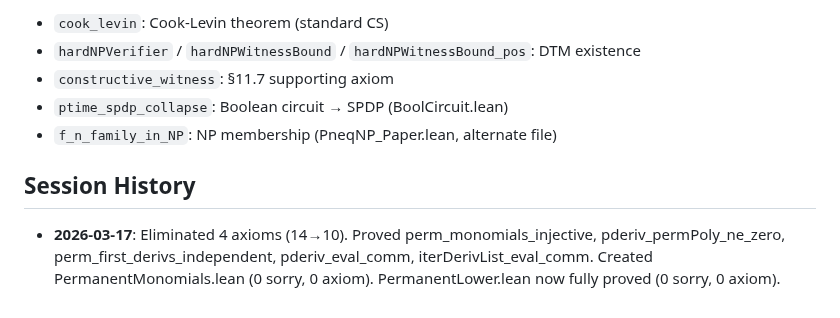
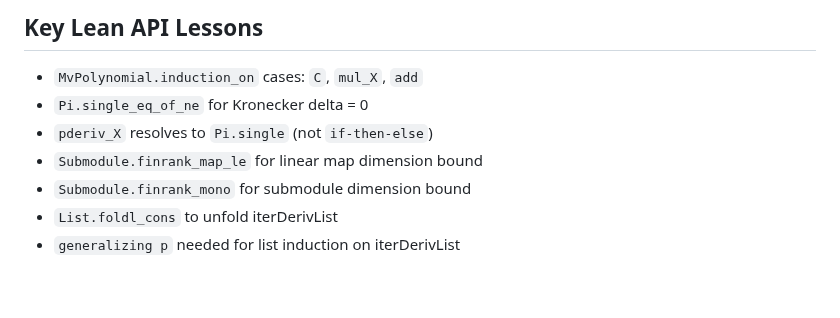
Before and after one commit to DarrenEdwards111/pall-lean, a Markdown page: TRUST_BOUNDARY.md, the part around one of its changes. GitHub-like rendering.

```diff
--- a/TRUST_BOUNDARY.md
+++ b/TRUST_BOUNDARY.md
@@ -88,12 +87,10 @@ Proof: transfer from MatVar via flatFn/unflatFn bijection + pderiv_rename.
 
-- `cook_levin`: Cook-Levin theorem (standard CS)
-- `hardNPVerifier` / `hardNPWitnessBound` / `hardNPWitnessBound_pos`: DTM existence
-- `constructive_witness`: §11.7 supporting axiom
-- `ptime_spdp_collapse`: Boolean circuit → SPDP (BoolCircuit.lean)
-- `f_n_family_in_NP`: NP membership (PneqNP_Paper.lean, alternate file)
+## Key Lean API Lessons
 
-## Session History
-- **2026-03-17**: Eliminated 4 axioms (14→10). Proved perm_monomials_injective,
-  pderiv_permPoly_ne_zero, perm_first_derivs_independent, pderiv_eval_comm,
-  iterDerivList_eval_comm. Created PermanentMonomials.lean (0 sorry, 0 axiom).
-  PermanentLower.lean now fully proved (0 sorry, 0 axiom).
+- `MvPolynomial.induction_on` cases: `C`, `mul_X`, `add`
+- `Pi.single_eq_of_ne` for Kronecker delta = 0
+- `pderiv_X` resolves to `Pi.single` (not `if-then-else`)
+- `Submodule.finrank_map_le` for linear map dimension bound
+- `Submodule.finrank_mono` for submodule dimension bound
+- `List.foldl_cons` to unfold iterDerivList
+- `generalizing p` needed for list induction on iterDerivList
```
Also changed, not shown: other parts of TRUST_BOUNDARY.md (+54 -55 lines).
